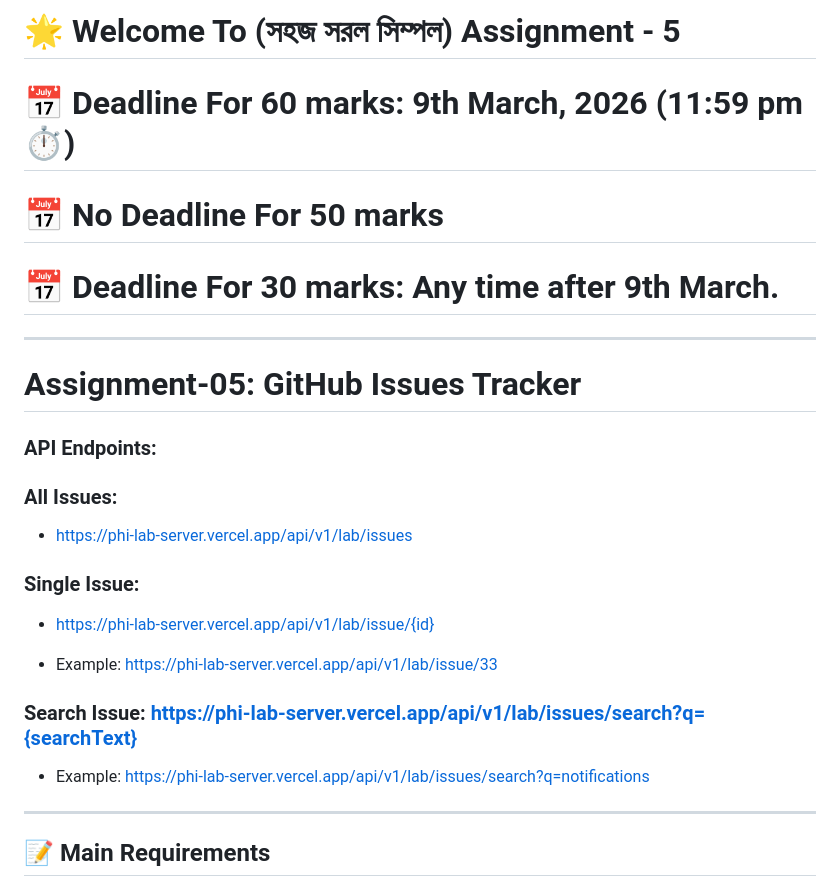
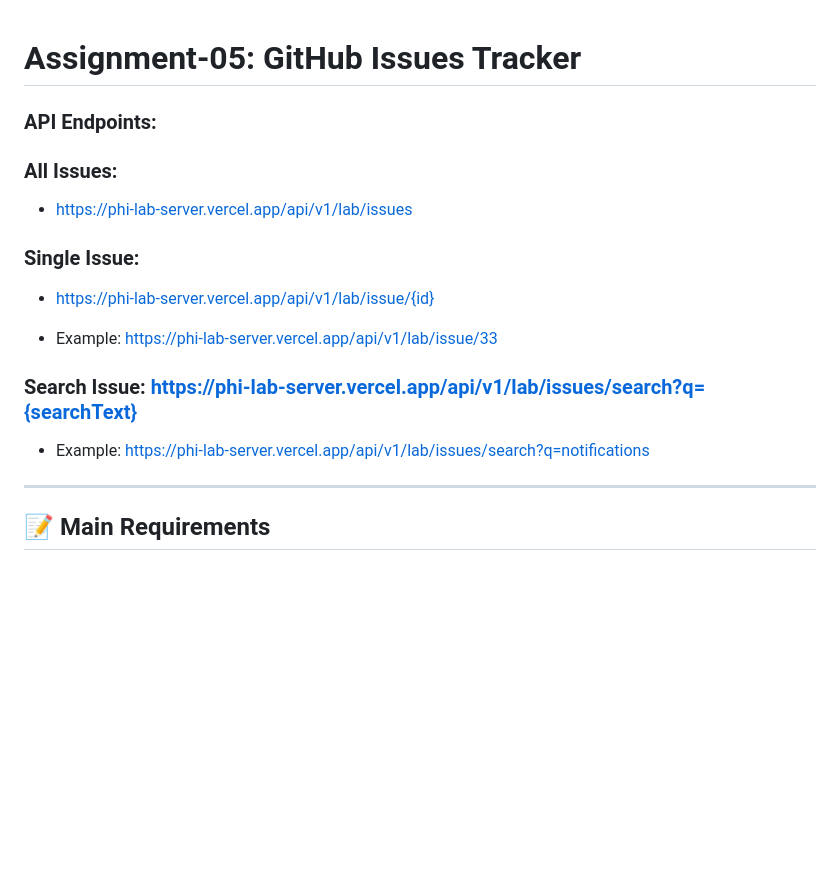
Before and after one commit to rakibul258862-crypto/B13-A05-rakib, a Markdown page: README.md, the part around one of its changes. Drawn GitHub-style; blank space fills up the shorter version.

```diff
--- a/README.md
+++ b/README.md
@@ -1,18 +1,9 @@
-# 🌟 Welcome To (সহজ সরল সিম্পল) Assignment - 5
-
-# **📅 Deadline For 60 marks:** 9th March, 2026 (11:59 pm ⏱️)
-#  📅 No Deadline For 50 marks
-# **📅 Deadline For 30 marks:** Any time after 9th March.
-
----
 
 # Assignment-05: GitHub Issues Tracker
-
 
 ### **API Endpoints:**
 ###  **All Issues:**
   - https://phi-lab-server.vercel.app/api/v1/lab/issues
-
 
 ###  **Single Issue:**
    - https://phi-lab-server.vercel.app/api/v1/lab/issue/{id}
@@ -23,8 +14,6 @@
 ###  **Search Issue:** https://phi-lab-server.vercel.app/api/v1/lab/issues/search?q={searchText}
 
    - Example:  https://phi-lab-server.vercel.app/api/v1/lab/issues/search?q=notifications
-
-
 ---
 
 ## 📝 Main Requirements
```
Also changed, not shown: other parts of README.md (+6 -20 lines).
